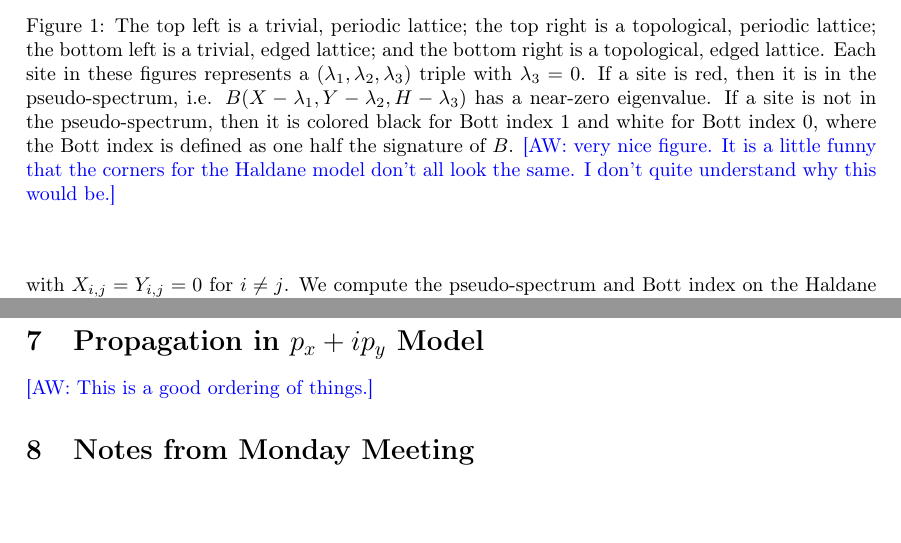
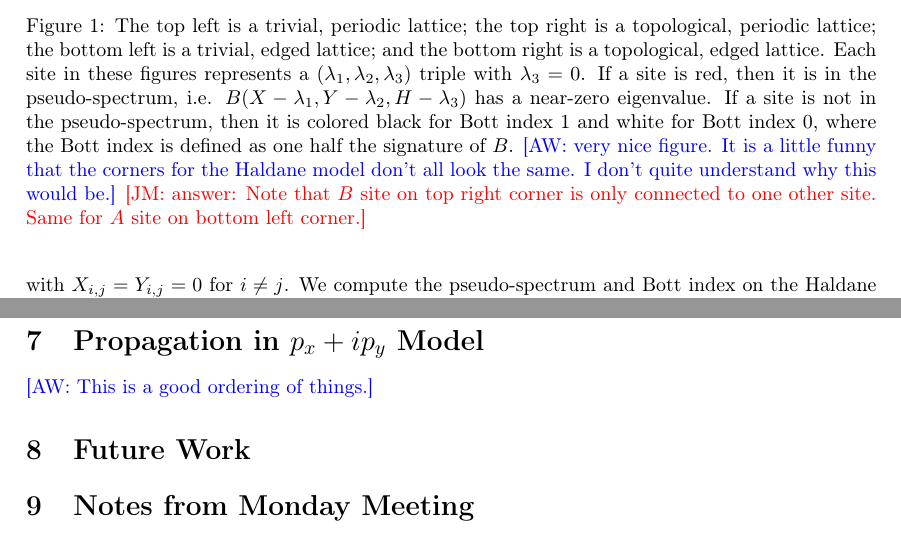
Before and after one commit to jjm82/DoMath2018, a LaTeX document (FinalReport.tex): two parts of pages 4 and 6 of 7, joined at a grey line, cut so that both start at the same text. Compiled offline with pdfLaTeX.

Commit message:
Monday changes

```diff
--- a/FinalReport.tex
+++ b/FinalReport.tex
@@ -139,7 +140,7 @@ This is shown in Figure \ref{fig:Bott Haldane}.
 \caption{The top left is a trivial, periodic lattice; the top right is a topological, periodic lattice; the bottom left is a trivial, edged lattice; and the bottom right is a topological, edged lattice.
 Each site in these figures represents a $(\lambda_1,\lambda_2,\lambda_3)$ triple with $\lambda_3 = 0$.
 If a site is red, then it is in the pseudo-spectrum, i.e. $B(X - \lambda_1, Y - \lambda_2, H - \lambda_3)$ has a near-zero eigenvalue.
-If a site is not in the pseudo-spectrum, then it is colored black for Bott index 1 and white for Bott index 0, where the Bott index is defined as one half the signature of $B$. \aw{very nice figure. It is a little funny that the corners for the Haldane model don't all look the same. I don't quite understand why this would be.} \\
+If a site is not in the pseudo-spectrum, then it is colored black for Bott index 1 and white for Bott index 0, where the Bott index is defined as one half the signature of $B$. \aw{very nice figure. It is a little funny that the corners for the Haldane model don't all look the same. I don't quite understand why this would be.} \jm{answer: Note that $B$ site on top right corner is only connected to one other site. Same for $A$ site on bottom left corner.}
 }%
 \label{fig:Bott Haldane}%
 \end{figure}
@@ -230,6 +231,9 @@ This can only occur if $m = n = 1$ and $\mu' = 2$, if $m \neq n$ and $\mu' = 0$,
 For the \texorpdfstring{$p_x + ip_y$}{px + ipy} model we compute X and Y as before in the Haldane model. Nodes in the \texorpdfstring{$p_x + ip_y$}{px + ipy} model consist of two sites (labeled A and B) just as in the Haldane model the X and Y matrices represent this in that they are diagonal matrices of size 2*m*m. We also compute pseudo-spectrum and Bott index as before, and get a similar result of a topological case which exhibits a transition from Bott index 0 at the edge to +1 on the interior. Again, this is a situation in which the system is general and not periodic so the Bott index is useful, as we cannot use the Chern number. The fact that we see very similar behavior in this model is very significant and supports the idea that the Bott index is a general invariant than can be calculated regardless of periodicity or structure.
 \section{Propagation in \texorpdfstring{$p_x + ip_y$}{px + ipy} Model}
 \aw{This is a good ordering of things.}
+
+\section{Future Work}
+
 \section{Notes from Monday Meeting}
 Let $A$ be an $n \times n$ matrix. entries in $\mathbb{C}$.
 $$\sigma(A) := \{\lambda \in \mathbb{C} : A - \lambda I \text{ is not invertible}\}$$
```
Also changed, not shown: FinalReport.tex (1 more changed lines).
